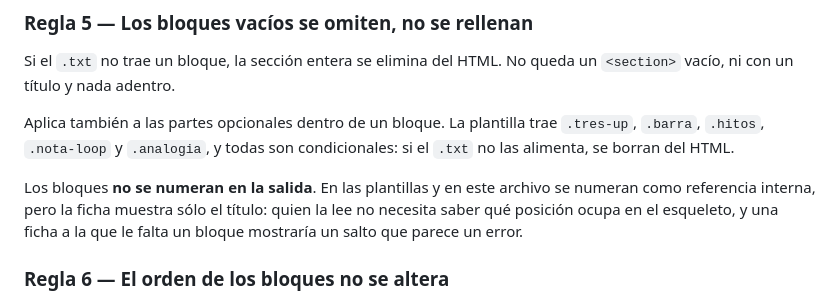
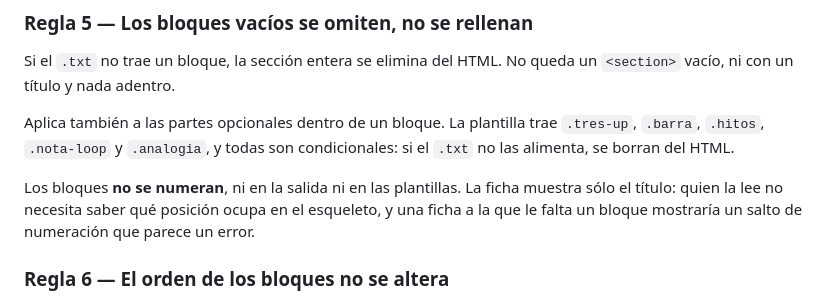
Before and after one commit to franko-tes/reservorio, a Markdown page: AGENTS.md, the part around the change. Drawn GitHub-style.

Commit message:
corregir en AGENTS la regla sobre numeración de bloques

```diff
--- a/AGENTS.md
+++ b/AGENTS.md
@@ -193,10 +193,9 @@ Aplica también a las partes opcionales dentro de un bloque. La plantilla trae
 `.tres-up`, `.barra`, `.hitos`, `.nota-loop` y `.analogia`, y todas son condicionales:
 si el `.txt` no las alimenta, se borran del HTML.
 
-Los bloques **no se numeran en la salida**. En las plantillas y en este archivo se
-numeran como referencia interna, pero la ficha muestra sólo el título: quien la lee no
-necesita saber qué posición ocupa en el esqueleto, y una ficha a la que le falta un
-bloque mostraría un salto que parece un error.
+Los bloques **no se numeran**, ni en la salida ni en las plantillas. La ficha muestra
+sólo el título: quien la lee no necesita saber qué posición ocupa en el esqueleto, y una
+ficha a la que le falta un bloque mostraría un salto de numeración que parece un error.
 
 ### Regla 6 — El orden de los bloques no se altera
 
```
